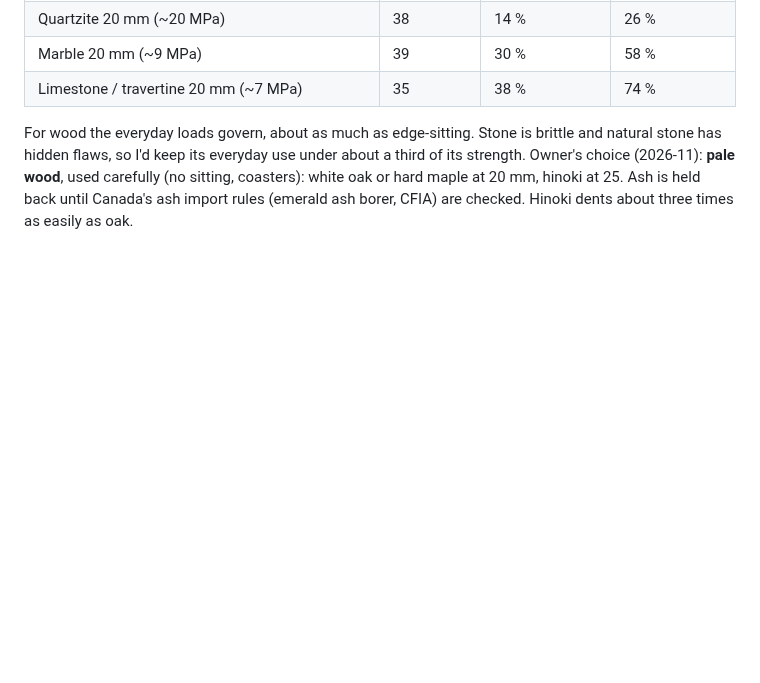
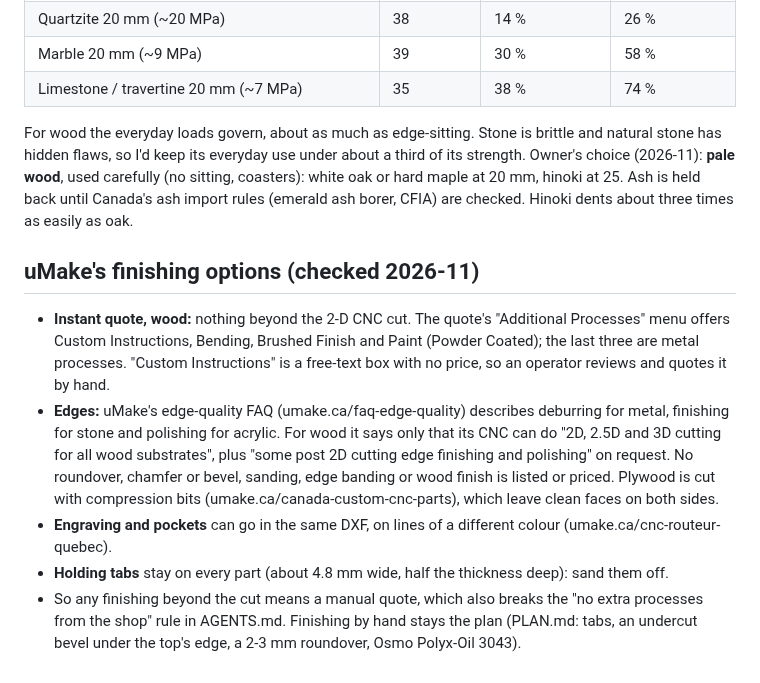
Before and after one commit to cv/kotatsu, a Markdown page: docs/research.md, the part around the change. Rendered like a GitHub page; blank space fills up the shorter version.

Commit message:
research: what uMake offers for finishing wood (nothing instant beyond the cut; Custom Instructions is a manual quote)

```diff
--- a/docs/research.md
+++ b/docs/research.md
@@ -248,3 +248,18 @@ For wood the everyday loads govern, about as much as edge-sitting. Stone is brit
 flaws, so I'd keep its everyday use under about a third of its strength. Owner's choice (2026-11): **pale wood**, used
 carefully (no sitting, coasters): white oak or hard maple at 20 mm, hinoki at 25. Ash is held back until Canada's
 ash import rules (emerald ash borer, CFIA) are checked. Hinoki dents about three times as easily as oak.
+
+## uMake's finishing options (checked 2026-11)
+- **Instant quote, wood:** nothing beyond the 2-D CNC cut. The quote's "Additional Processes" menu offers
+  Custom Instructions, Bending, Brushed Finish and Paint (Powder Coated); the last three are metal processes.
+  "Custom Instructions" is a free-text box with no price, so an operator reviews and quotes it by hand.
+- **Edges:** uMake's edge-quality FAQ (umake.ca/faq-edge-quality) describes deburring for metal, finishing for
+  stone and polishing for acrylic. For wood it says only that its CNC can do "2D, 2.5D and 3D cutting for all
+  wood substrates", plus "some post 2D cutting edge finishing and polishing" on request. No roundover, chamfer
+  or bevel, sanding, edge banding or wood finish is listed or priced. Plywood is cut with compression bits
+  (umake.ca/canada-custom-cnc-parts), which leave clean faces on both sides.
+- **Engraving and pockets** can go in the same DXF, on lines of a different colour (umake.ca/cnc-routeur-quebec).
+- **Holding tabs** stay on every part (about 4.8 mm wide, half the thickness deep): sand them off.
+- So any finishing beyond the cut means a manual quote, which also breaks the "no extra processes from the shop"
+  rule in AGENTS.md. Finishing by hand stays the plan (PLAN.md: tabs, an undercut bevel under the top's edge, a
+  2-3 mm roundover, Osmo Polyx-Oil 3043).
```
